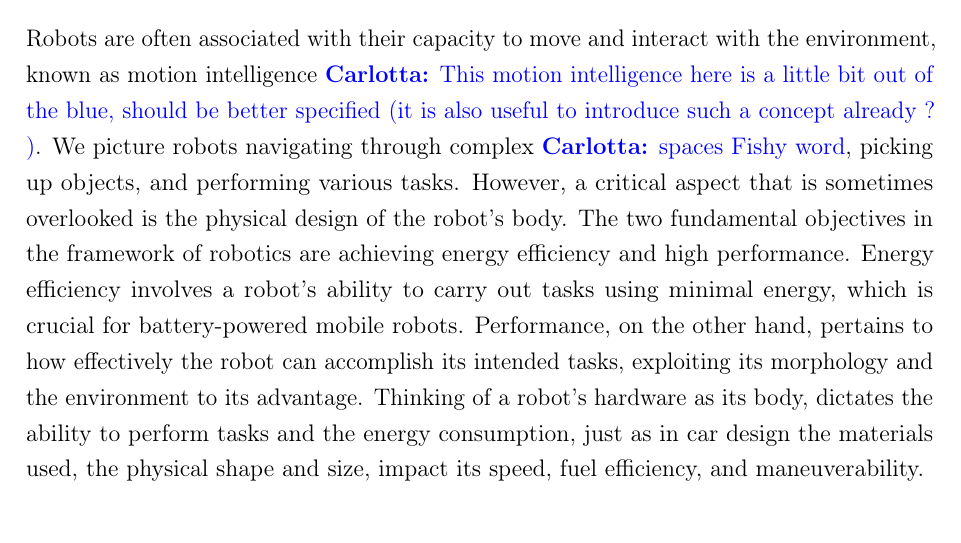
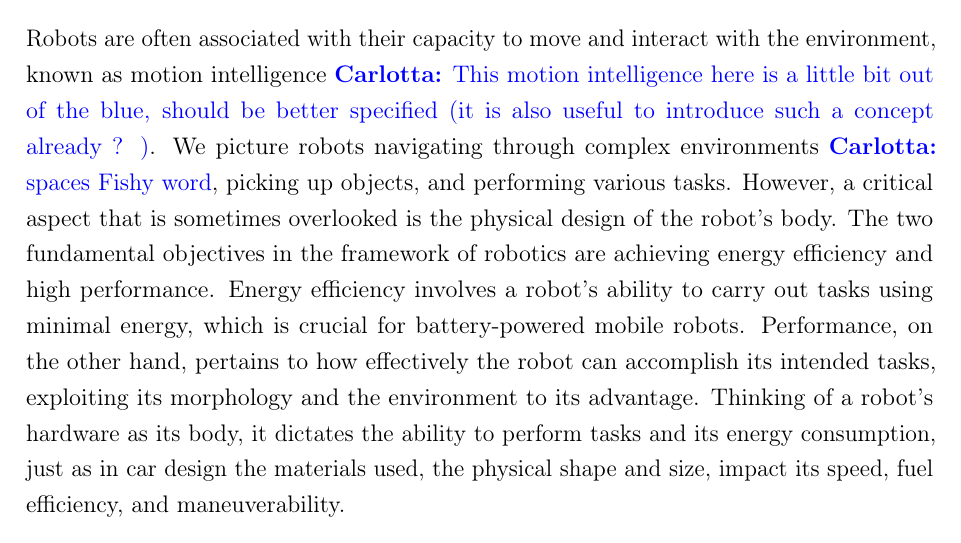
Before and after one commit to flferretti/MSc_Thesis, a LaTeX thesis (Thesis.tex, which reads Chapters/00-Prologue.tex): part of page 15 of 80, cut so that both start at the same text. Compiled offline with pdfLaTeX.

Commit message:
Update prologue

```diff
--- a/Chapters/00-Prologue.tex
+++ b/Chapters/00-Prologue.tex
@@ -3,11 +3,10 @@
 
 \section*{Motivation and Objectives}
 
-Robots are often associated with their capacity to move and interact with the environment, known as motion intelligence \CarlottaSays{This motion intelligence here is a little bit out of the blue, should be better specified (it is also useful to introduce such a concept already ? )}. We picture robots navigating through complex  \CarlottaSays{spaces Fishy word}, picking up objects, and performing various tasks. However, a critical aspect that is sometimes overlooked is the physical design of the robot's body. The two fundamental objectives in the framework of robotics are achieving energy efficiency and high performance. Energy efficiency involves a robot's ability to carry out tasks using minimal energy, which is crucial for battery-powered mobile robots. Performance, on the other hand, pertains to how effectively the robot can accomplish its intended tasks, exploiting its morphology and the environment to its advantage. Thinking of a robot's hardware as its body, dictates the ability to perform tasks and the energy consumption, just as in car design the materials used, the physical shape and size, impact its speed, fuel efficiency, and maneuverability.
+Robots are often associated with their capacity to move and interact with the environment, known as motion intelligence \CarlottaSays{This motion intelligence here is a little bit out of the blue, should be better specified (it is also useful to introduce such a concept already ? )}. We picture robots navigating through complex environments \CarlottaSays{spaces Fishy word}, picking up objects, and performing various tasks. However, a critical aspect that is sometimes overlooked is the physical design of the robot's body. The two fundamental objectives in the framework of robotics are achieving energy efficiency and high performance. Energy efficiency involves a robot's ability to carry out tasks using minimal energy, which is crucial for battery-powered mobile robots. Performance, on the other hand, pertains to how effectively the robot can accomplish its intended tasks, exploiting its morphology and the environment to its advantage. Thinking of a robot's hardware as its body, it dictates the ability to perform tasks and its energy consumption, just as in car design the materials used, the physical shape and size, impact its speed, fuel efficiency, and maneuverability.
 
 The morphological and physical properties of a robot's hardware are often neglected, as mainly provided by the manufacturer, and the research is focused on the development of the robot's motion intelligence. However, the robot's hardware plays a pivotal role in achieving energy efficiency and high performance.
 Sometimes, during the development of robots, particularly regarding their control systems, the physical aspects of the robot's body are treated as unalterable components. In such cases, the design of the robot's software and algorithms may not consider how the body can be optimized for specific tasks, potentially leading to inefficiencies and limitations in the robot's performance. Conversely, when engineers design the physical structure of the robot, they may not always take into account the specific tasks the robot is meant to perform. The lack of alignment between the robot's hardware and its intended functions can result in suboptimal designs that hinder the robot's efficiency and effectiveness in real-world applications.
-
 
 When dealing with humanoid robotics, the intricacy of feature engineering is often time-consuming, hardly flexible, and might lead to sub-optimal assets. Furthermore, the complexity given by the realistic multibody dynamics involving friction, contacts, elasticity, and gravity might be restricting when there is a need for the robot to adapt to new scenarios.
 
```
